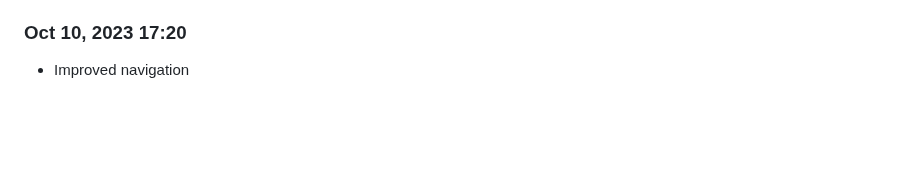
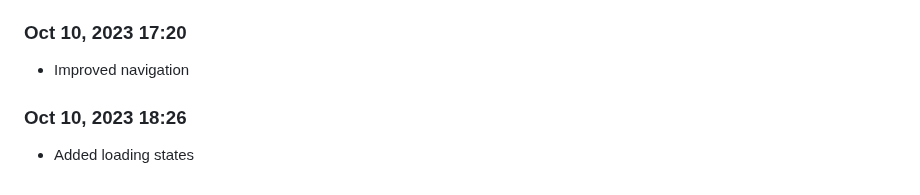
Before and after one commit to Shiva-Bajpai/SB--Games, a Markdown page: devlog.md, the part around the change. Rendered like a GitHub page; blank space fills up the shorter version.

```diff
--- a/devlog.md
+++ b/devlog.md
@@ -1723,3 +1723,6 @@ Daily progress notes.
 
 ### Oct 10, 2023 17:20
 - Improved navigation
+
+### Oct 10, 2023 18:26
+- Added loading states
```
